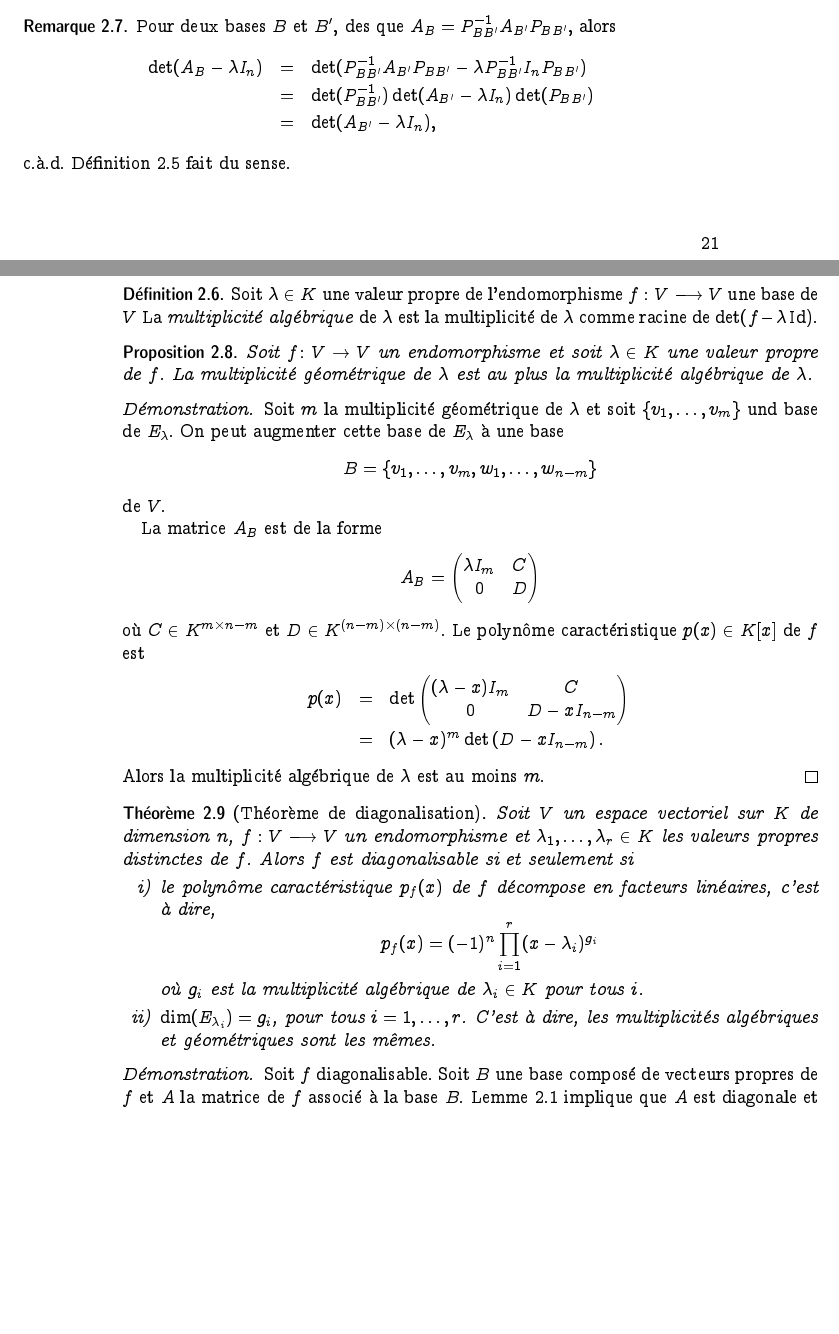
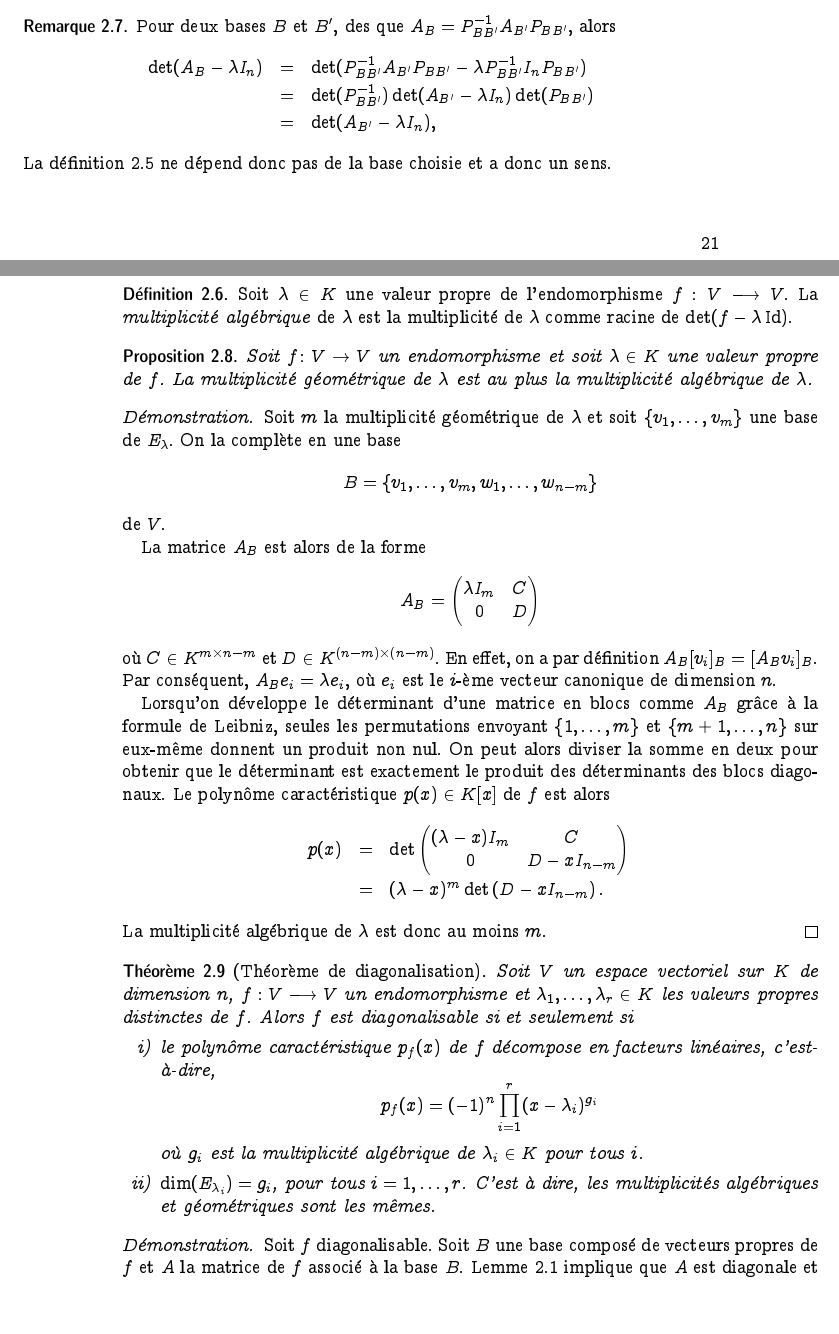
Before and after one commit to EisenIn/Algebre-Lineaire-2, a LaTeX book (notes.tex, which reads chapter00-valeurs-propres.tex): two parts of pages 21 and 22 of 109, joined at a grey line, cut so that both start at the same text, the shorter picture padded with empty space. Compiled offline with pdfLaTeX.

Commit message:
Added details to the proof of mult_geo <= mult_alg due to some questions on Piazza.

```diff
--- a/chapter00-valeurs-propres.tex
+++ b/chapter00-valeurs-propres.tex
@@ -301,7 +301,7 @@ Soit $p_A(λ) = a_0 + a_1 λ + \cdots + a_n λ^n$ le polynôme caractéristique
                      & = & \det(P_{BB'}^{-1}) \det(A_{B' }- λI_n) \det(P_{BB'}) \\
      & = & \det(A_{B' }- λI_n),
   \end{eqnarray*}
-  c.à.d. Définition~\ref{def:50} fait du sense.
+  La définition~\ref{def:50} ne dépend donc pas de la base choisie et a donc un sens.
 \end{remark}
 
 
@@ -310,7 +310,7 @@ Soit $p_A(λ) = a_0 + a_1 λ + \cdots + a_n λ^n$ le polynôme caractéristique
 \begin{definition}
   \label{def:57}
 
-  Soit  $λ ∈K$ une valeur propre de l'endomorphisme  $f: V ⟶V$  une base de $V$ La \emph{multiplicité algébrique} de $λ$ est la multiplicité de $λ$ comme racine de $\det(f - λ \Id)$.
+  Soit  $λ ∈K$ une valeur propre de l'endomorphisme  $f: V ⟶V$. La \emph{multiplicité algébrique} de $λ$ est la multiplicité de $λ$ comme racine de $\det(f - λ \Id)$.
 \end{definition}
 
 
@@ -320,13 +320,13 @@ Soit $p_A(λ) = a_0 + a_1 λ + \cdots + a_n λ^n$ le polynôme caractéristique
   \end{proposition}
 
   \begin{proof}
-    Soit $m$ la multiplicité géométrique de $λ$ et soit  $\{v_1,\dots,v_m\}$  und base de $E_{λ}$. On peut augmenter cette base de $E_{λ}$ à une base
+    Soit $m$ la multiplicité géométrique de $λ$ et soit  $\{v_1,\dots,v_m\}$  une base de $E_{λ}$. On la complète en une base
     \begin{displaymath}
 B =     \{ v_1,\dots,v_m, w_1,\dots,w_{n-m}\}
     \end{displaymath}
     de $V$.
 
-    La matrice $A_B$ est de la forme
+    La matrice $A_B$ est alors de la forme
     \begin{displaymath}
       A_B =
       \begin{pmatrix}
@@ -334,8 +334,10 @@ B =     \{ v_1,\dots,v_m, w_1,\dots,w_{n-m}\}
         0 & D
       \end{pmatrix}
     \end{displaymath}
-    où $C ∈ K^{m × n-m}$ et $D ∈ K^{(n-m) ×(n-m)}$.
-    Le polynôme caractéristique $p(x) ∈ K[x]$ de $f$ est
+    où $C ∈ K^{m × n-m}$ et $D ∈ K^{(n-m) ×(n-m)}$. En effet, on a par définition $A_B[v_i]_{B} = [A_B v_i]_{B}$. Par conséquent, $A_B e_i = \lambda e_i$, où $e_i$ est le $i$-ème vecteur canonique de dimension $n$.
+
+    Lorsqu'on développe le déterminant d'une matrice en blocs comme $A_B$ grâce à la formule de Leibniz, seules les permutations envoyant $\{1, \dots, m\}$ et $\{m+1, \dots, n\}$ sur eux-même donnent un produit non nul. On peut alors diviser la somme en deux pour obtenir que le déterminant est exactement le produit des déterminants des blocs diagonaux.
+    Le polynôme caractéristique $p(x) ∈ K[x]$ de $f$ est alors
     \begin{eqnarray*} p(x) & = &
       \det   \begin{pmatrix}
         (λ -x) I_m & C \\
@@ -343,7 +345,7 @@ B =     \{ v_1,\dots,v_m, w_1,\dots,w_{n-m}\}
       \end{pmatrix} \\
           & = & (λ -x)^m \det \left(D-xI_{n-m}\right).
     \end{eqnarray*}
-    Alors la multiplicité algébrique de $λ$ est au moins $m$.
+    La multiplicité algébrique de $λ$ est donc au moins $m$.
   \end{proof}
 
 
@@ -352,7 +354,7 @@ B =     \{ v_1,\dots,v_m, w_1,\dots,w_{n-m}\}
   \label{thr:45}
   Soit $V$ un espace vectoriel sur $K$ de dimension $n$, $f:V⟶V$  un endomorphisme et $λ_1,\dots,λ_r ∈ K$ les valeurs propres distinctes de $f$.    Alors $f$ est diagonalisable si et seulement si
   \begin{enumerate}[i)]
-  \item le polynôme caractéristique $p_f(x)$ de $f$ décompose en facteurs linéaires, c'est à dire, \label{item:19}
+  \item le polynôme caractéristique $p_f(x)$ de $f$ décompose en facteurs linéaires, c'est-à-dire, \label{item:19}
     \begin{displaymath}
       p_f(x) = (-1)^n ∏_{i=1}^r (x - λ_i )^{g_i}
     \end{displaymath}
```
